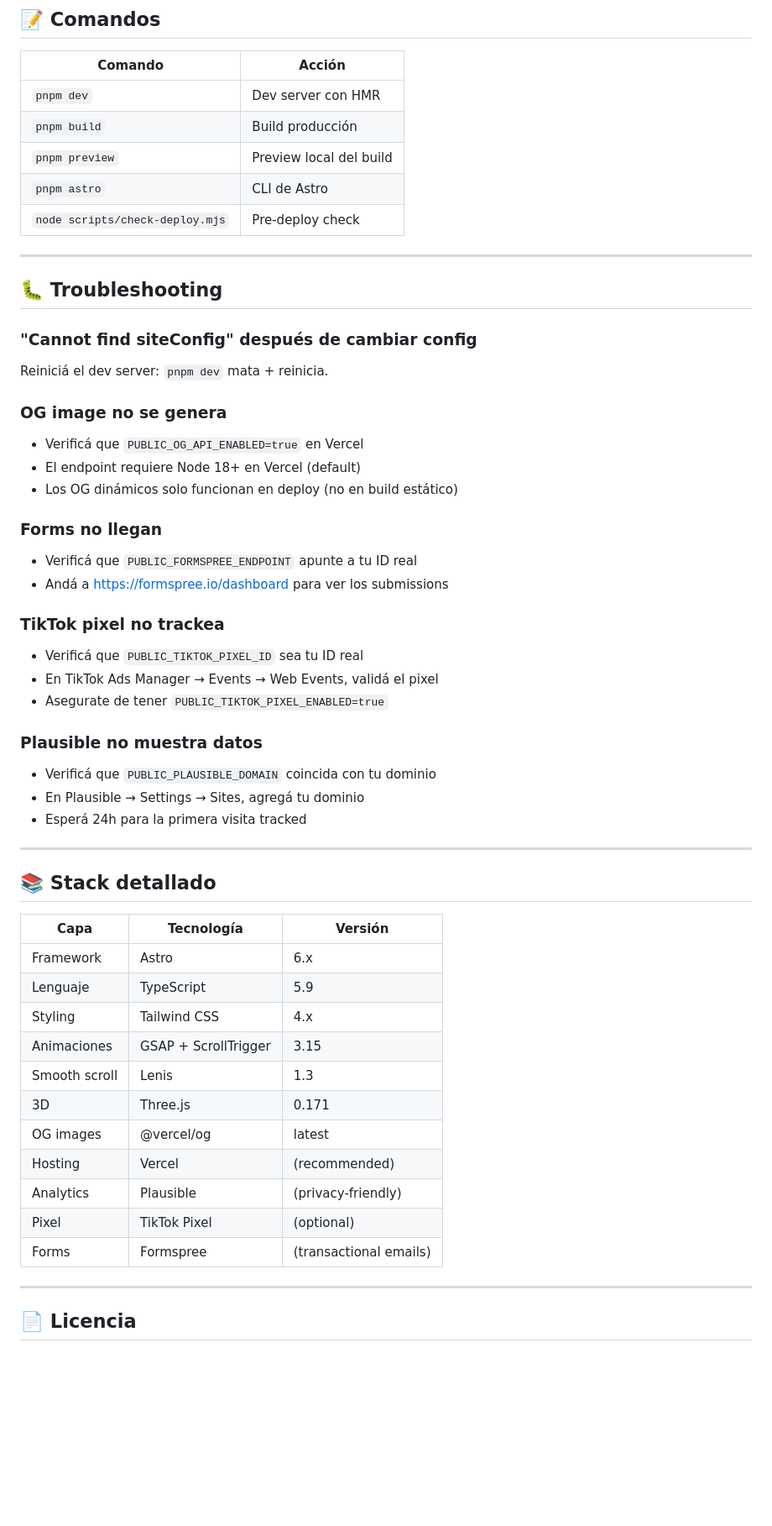
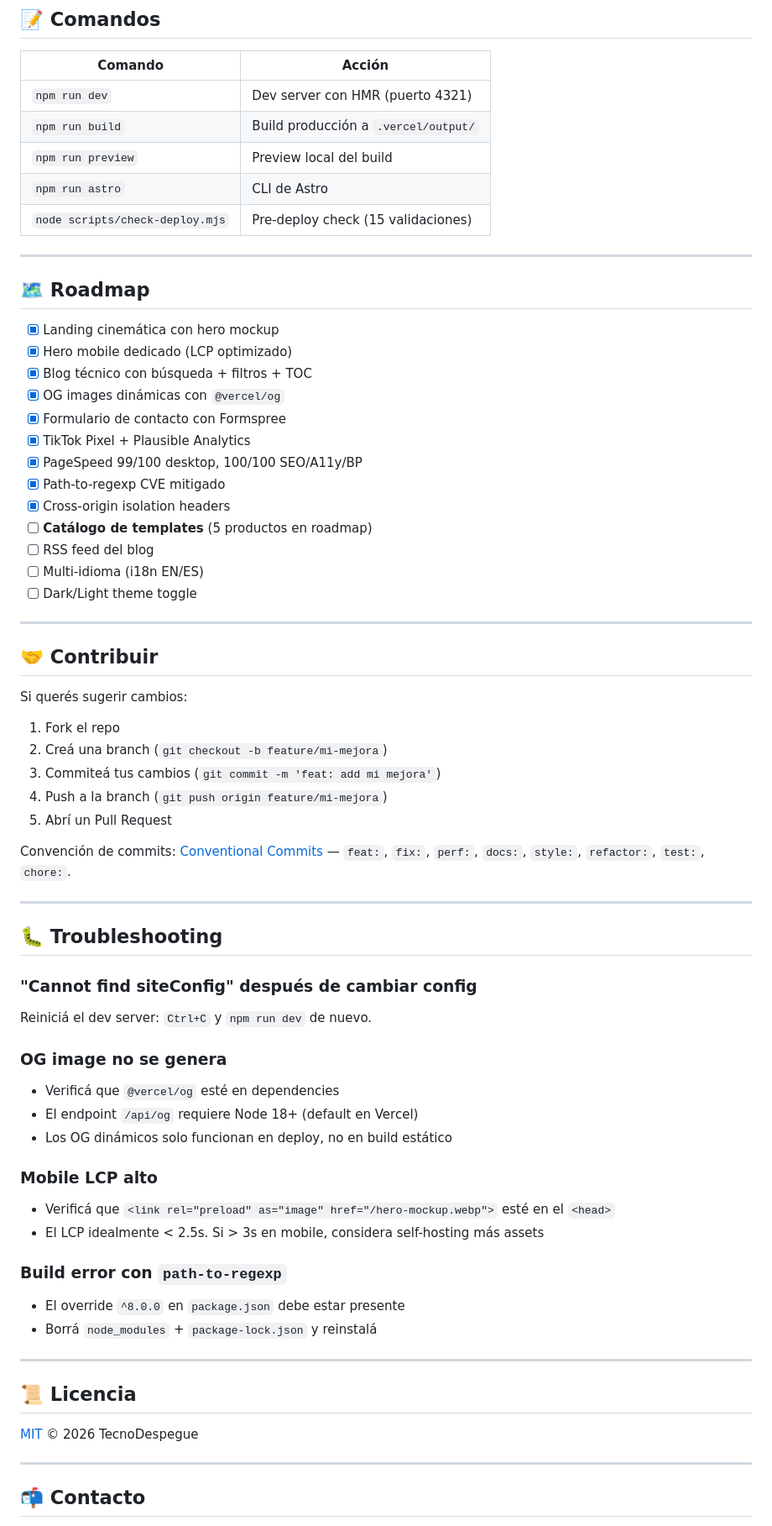
Before and after one commit to Rene-Kuhm/tecnodespegue-landing, a Markdown page: README.md, the part around the change printed below. Shown: that part at 84% size. GitHub-like rendering; blank space fills up the shorter version.

```diff
--- a/README.md
+++ b/README.md
@@ -210,57 +323,71 @@ vercel --prod
 
 | Comando | Acción |
 |---|---|
-| `pnpm dev` | Dev server con HMR |
-| `pnpm build` | Build producción |
-| `pnpm preview` | Preview local del build |
-| `pnpm astro` | CLI de Astro |
-| `node scripts/check-deploy.mjs` | Pre-deploy check |
+| `npm run dev` | Dev server con HMR (puerto 4321) |
+| `npm run build` | Build producción a `.vercel/output/` |
+| `npm run preview` | Preview local del build |
+| `npm run astro` | CLI de Astro |
+| `node scripts/check-deploy.mjs` | Pre-deploy check (15 validaciones) |
+
+---
+
+## 🗺️ Roadmap
+
+- [x] Landing cinemática con hero mockup
+- [x] Hero mobile dedicado (LCP optimizado)
+- [x] Blog técnico con búsqueda + filtros + TOC
+- [x] OG images dinámicas con `@vercel/og`
+- [x] Formulario de contacto con Formspree
+- [x] TikTok Pixel + Plausible Analytics
+- [x] PageSpeed 99/100 desktop, 100/100 SEO/A11y/BP
+- [x] Path-to-regexp CVE mitigado
+- [x] Cross-origin isolation headers
+- [ ] **Catálogo de templates** (5 productos en roadmap)
+- [ ] RSS feed del blog
+- [ ] Multi-idioma (i18n EN/ES)
+- [ ] Dark/Light theme toggle
+
+---
+
+## 🤝 Contribuir
+
+Si querés sugerir cambios:
+
+1. Fork el repo
+2. Creá una branch (`git checkout -b feature/mi-mejora`)
+3. Commiteá tus cambios (`git commit -m 'feat: add mi mejora'`)
+4. Push a la branch (`git push origin feature/mi-mejora`)
+5. Abrí un Pull Request
+
+Convención de commits: [Conventional Commits](https://www.conventionalcommits.org/) — `feat:`, `fix:`, `perf:`, `docs:`, `style:`, `refactor:`, `test:`, `chore:`.
 
 ---
 
 ## 🐛 Troubleshooting
 
 ### "Cannot find siteConfig" después de cambiar config
-Reiniciá el dev server: `pnpm dev` mata + reinicia.
+Reiniciá el dev server: `Ctrl+C` y `npm run dev` de nuevo.
 
 ### OG image no se genera
-- Verificá que `PUBLIC_OG_API_ENABLED=true` en Vercel
-- El endpoint requiere Node 18+ en Vercel (default)
-- Los OG dinámicos solo funcionan en deploy (no en build estático)
+- Verificá que `@vercel/og` esté en dependencies
+- El endpoint `/api/og` requiere Node 18+ (default en Vercel)
+- Los OG dinámicos solo funcionan en deploy, no en build estático
 
-### Forms no llegan
-- Verificá que `PUBLIC_FORMSPREE_ENDPOINT` apunte a tu ID real
-- Andá a https://formspree.io/dashboard para ver los submissions
+### Mobile LCP alto
+- Verificá que `<link rel="preload" as="image" href="/hero-mockup.webp">` esté en el `<head>`
+- El LCP idealmente < 2.5s. Si > 3s en mobile, considera self-hosting más assets
 
-### TikTok pixel no trackea
-- Verificá que `PUBLIC_TIKTOK_PIXEL_ID` sea tu ID real
-- En TikTok Ads Manager → Events → Web Events, validá el pixel
-- Asegurate de tener `PUBLIC_TIKTOK_PIXEL_ENABLED=true`
-
-### Plausible no muestra datos
-- Verificá que `PUBLIC_PLAUSIBLE_DOMAIN` coincida con tu dominio
-- En Plausible → Settings → Sites, agregá tu dominio
-- Esperá 24h para la primera visita tracked
+### Build error con `path-to-regexp`
+- El override `^8.0.0` en `package.json` debe estar presente
+- Borrá `node_modules` + `package-lock.json` y reinstalá
 
 ---
 
-## 📚 Stack detallado
+## 📜 Licencia
 
-| Capa | Tecnología | Versión |
-|---|---|---|
-| Framework | Astro | 6.x |
-| Lenguaje | TypeScript | 5.9 |
-| Styling | Tailwind CSS | 4.x |
-| Animaciones | GSAP + ScrollTrigger | 3.15 |
-| Smooth scroll | Lenis | 1.3 |
-| 3D | Three.js | 0.171 |
-| OG images | @vercel/og | latest |
-| Hosting | Vercel | (recommended) |
-| Analytics | Plausible | (privacy-friendly) |
-| Pixel | TikTok Pixel | (optional) |
-| Forms | Formspree | (transactional emails) |
+[MIT](./LICENSE) © 2026 TecnoDespegue
 
 ---
 
-## 📄 Licencia
+## 📬 Contacto
 
```
Also changed, not shown: other parts of README.md (+253 -141 lines), docs/hero-desktop.png (added), docs/hero-mobile.png (added).
